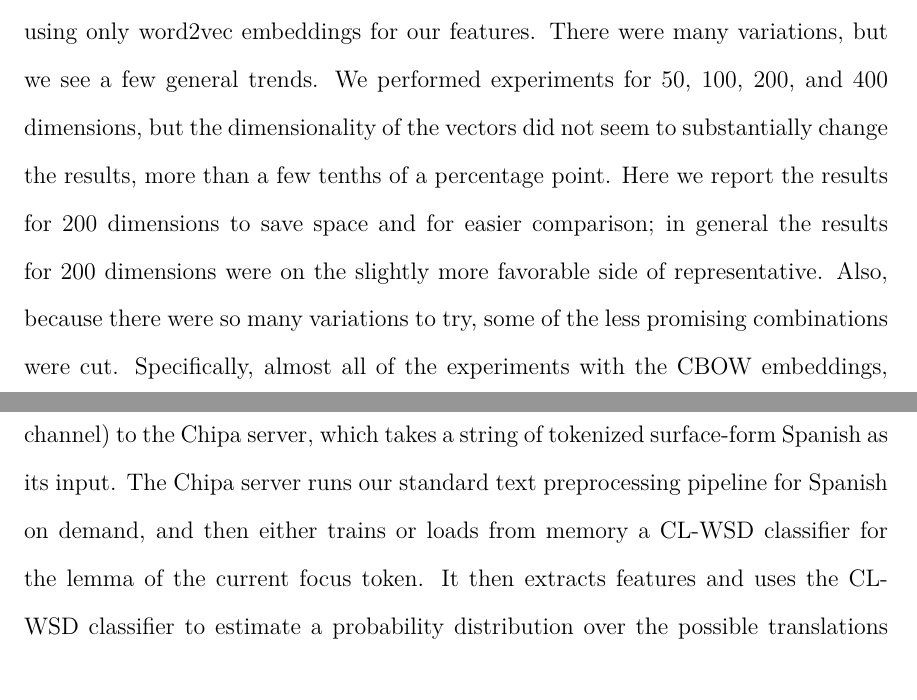
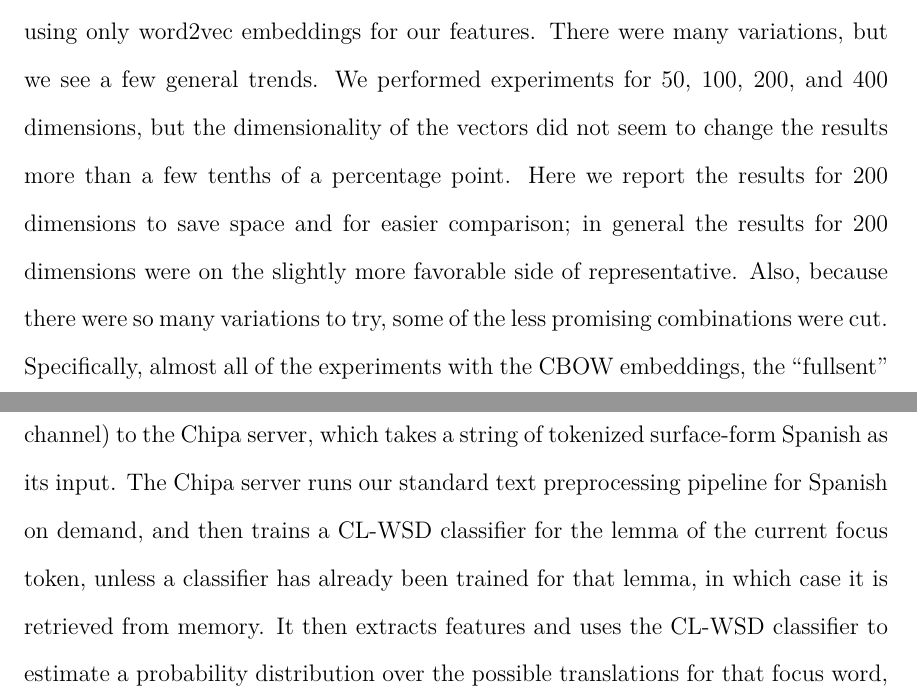
Before and after one commit to alexrudnick/dissertation, a LaTeX thesis (dissertation/dissertation.tex, which reads dissertation/integration.tex, dissertation/monolingual.tex): two parts of pages 106 and 134 of 175, joined at a grey line, cut so that both start at the same text. Compiled offline with XeLaTeX.

Commit message:
few more edits from Markus

```diff
--- a/dissertation/integration.tex
+++ b/dissertation/integration.tex
@@ -153,8 +153,10 @@ decoder requests a score for each candidate phrase used to translate a
 source-language phrase. The new Moses feature function then makes a call (over
 the FIFO communication channel) to the Chipa server, which takes a string of
 tokenized surface-form Spanish as its input. The Chipa server runs our standard
-text preprocessing pipeline for Spanish on demand, and then either trains or
-loads from memory a CL-WSD classifier for the lemma of the current focus token.
+text preprocessing pipeline for Spanish on demand, and then trains
+a CL-WSD classifier for the lemma of the current focus token, unless a
+classifier has already been trained for that lemma, in which case it is
+retrieved from memory.
 It then extracts features and uses the CL-WSD classifier to estimate a
 probability distribution over the possible translations for that focus word,
 given the current context. The Chipa server passes back the log probability for
--- a/dissertation/monolingual.tex
+++ b/dissertation/monolingual.tex
@@ -1030,7 +1030,7 @@ Taking a look at Figures \ref{fig:word2vec-alone-results-skipgram} and
 for using only word2vec embeddings for our features. There were many
 variations, but we see a few general trends. We performed experiments for 50,
 100, 200, and 400 dimensions, but the dimensionality of the vectors did not
-seem to substantially change the results, more than a few tenths of a
+seem to change the results more than a few tenths of a
 percentage point. Here we report the results for 200 dimensions to save space
 and for easier comparison; in general the results for 200 dimensions were on
 the slightly more favorable side of representative. Also, because there were so
```
Also changed, not shown: dissertation/multilingual.tex (+1 -1 lines).
